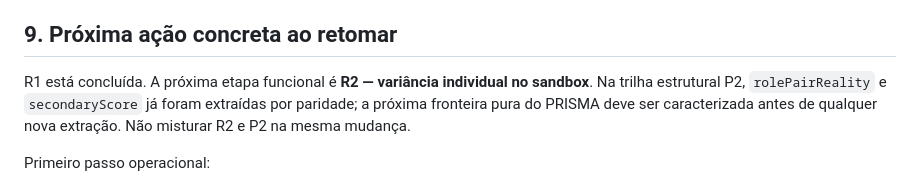
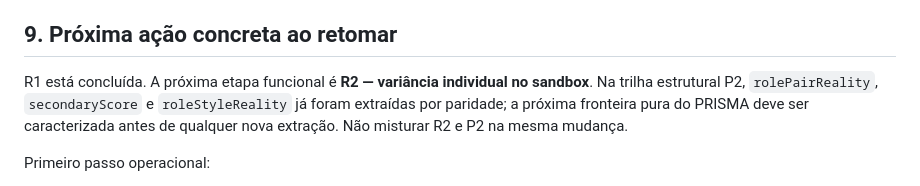
Before and after one commit to esteban-brito/Teste, a Markdown page: docs/next-steps.md, the part around the change. Drawn GitHub-style.

```diff
--- a/docs/next-steps.md
+++ b/docs/next-steps.md
@@ -336,9 +336,10 @@ Somente após uma API estável de avaliação, contrato de RNG e save versionado
 ## 9. Próxima ação concreta ao retomar
 
 R1 está concluída. A próxima etapa funcional é **R2 — variância individual no
-sandbox**. Na trilha estrutural P2, `rolePairReality` e `secondaryScore` já foram
-extraídas por paridade; a próxima fronteira pura do PRISMA deve ser caracterizada
-antes de qualquer nova extração. Não misturar R2 e P2 na mesma mudança.
+sandbox**. Na trilha estrutural P2, `rolePairReality`, `secondaryScore` e
+`roleStyleReality` já foram extraídas por paridade; a próxima fronteira pura do
+PRISMA deve ser caracterizada antes de qualquer nova extração. Não misturar R2 e
+P2 na mesma mudança.
 
 Primeiro passo operacional:
 
```
Also changed, not shown: docs/project-context.md (+17 -10 lines).
